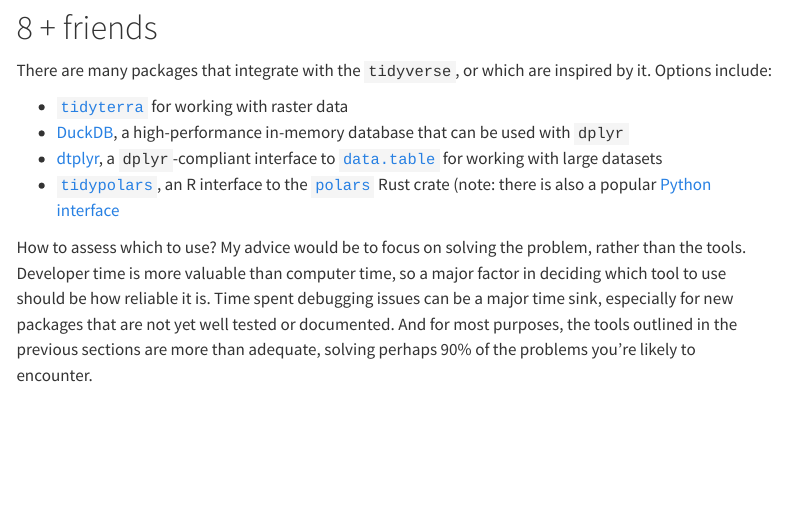
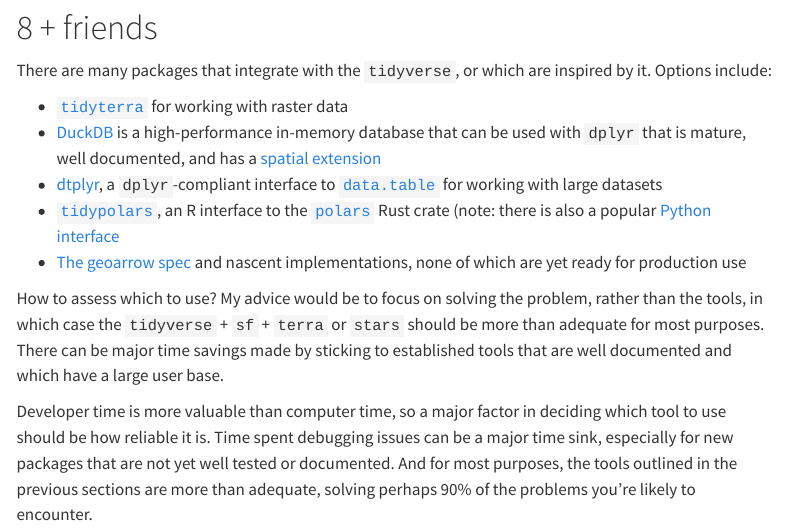
Before and after one commit to Robinlovelace/opengeohub2023, a Quarto document (tidy.qmd): the page in a window 1100 px wide, from 12550 px down. Rendered offline with R 4.5, knitr and Pandoc in place of Quarto, with nearby package versions; some code elsewhere in the file could not run offline; menus at the side of the page are left out; long lines of code are wrapped.

Commit message:
Mention geoarrow

```diff
--- a/tidy.qmd
+++ b/tidy.qmd
@@ -410,12 +410,15 @@
 Options include:
 
 - [`tidyterra`](https://dieghernan.github.io/tidyterra/) for working with raster data
-- [DuckDB](https://duckdb.org/docs/api/r.html), a high-performance in-memory database that can be used with `dplyr`
+- [DuckDB](https://duckdb.org/docs/api/r.html) is a high-performance in-memory database that can be used with `dplyr` that is mature, well documented, and has a [spatial extension](https://duckdb.org/docs/extensions/spatial)
 - [dtplyr](https://github.com/tidyverse/dtplyr/), a `dplyr`-compliant interface to [`data.table`](https://rdatatable.gitlab.io/data.table/) for working with large datasets
-- [`tidypolars`](), an R interface to the [`polars`](https://github.com/pola-rs/polars) Rust crate (note: there is also a popular [Python interface](https://pola-rs.github.io/polars-book/user-guide/installation/)
+- [`tidypolars`](https://github.com/etiennebacher/tidypolars), an R interface to the [`polars`](https://github.com/pola-rs/polars) Rust crate (note: there is also a popular [Python interface](https://pola-rs.github.io/polars-book/user-guide/installation/)
+- [The geoarrow spec](https://github.com/geoarrow) and nascent implementations, none of which are yet ready for production use
 
 How to assess which to use?
-My advice would be to focus on solving the problem, rather than the tools.
+My advice would be to focus on solving the problem, rather than the tools, in which case the `tidyverse` + `sf` + `terra` or `stars` should be more than adequate for most purposes.
+There can be major time savings made by sticking to established tools that are well documented and which have a large user base.
+
 Developer time is more valuable than computer time, so a major factor in deciding which tool to use should be how reliable it is.
 Time spent debugging issues can be a major time sink, especially for new packages that are not yet well tested or documented.
 And for most purposes, the tools outlined in the previous sections are more than adequate, solving perhaps 90% of the problems you're likely to encounter.
```
